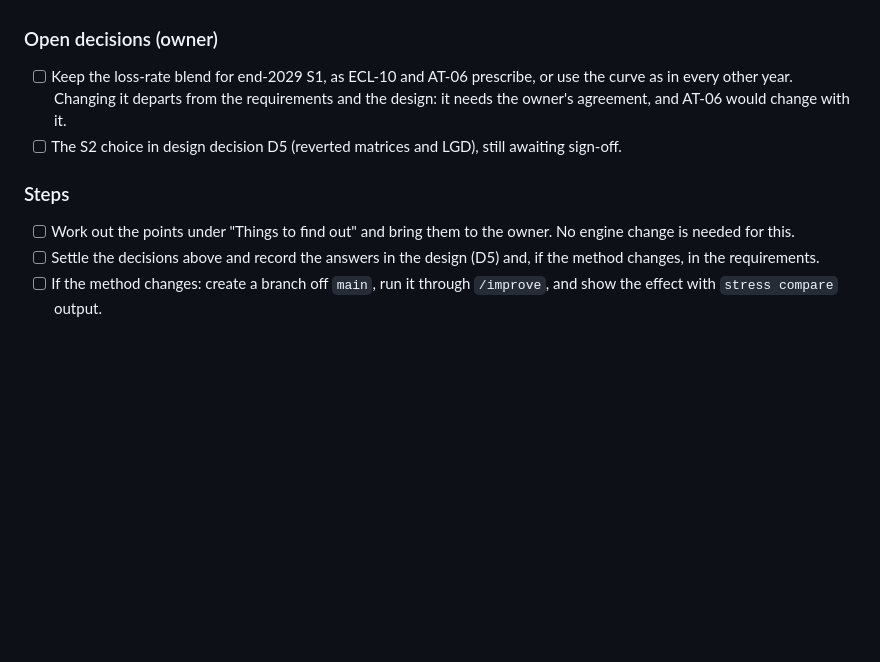
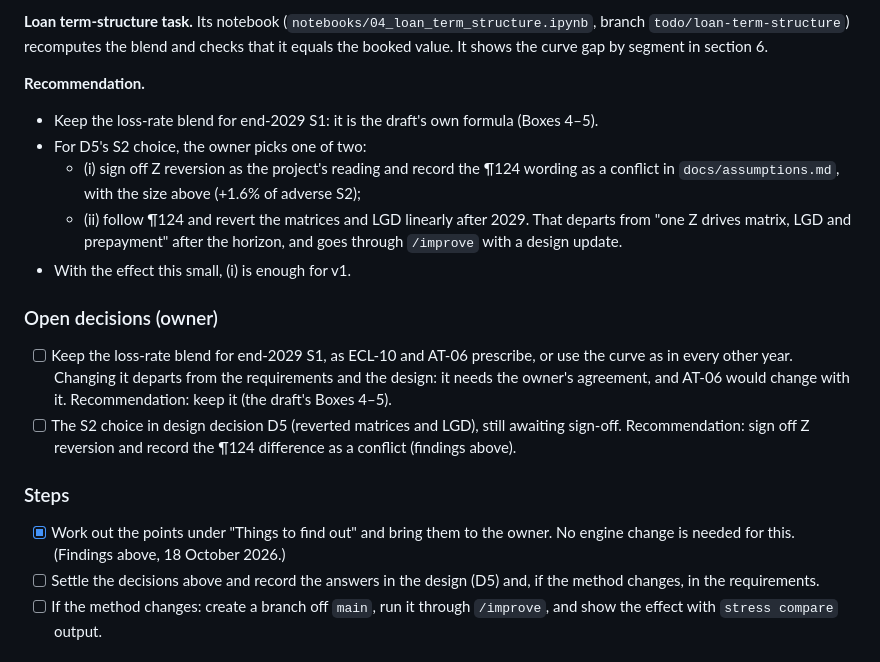
Before and after one commit to at621/stresstest_simulation, a Markdown page: TODO.md, the part around one of its changes. Rendered like a GitHub page; blank space fills up the shorter version.

```diff
--- a/TODO.md
+++ b/TODO.md
@@ -117,11 +153,20 @@ All the inputs exist already. The task joins tables and recomputes ECL; it adds
+**Loan term-structure task.** Its notebook (`notebooks/04_loan_term_structure.ipynb`, branch `todo/loan-term-structure`) recomputes the blend and checks that it equals the booked value. It shows the curve gap by segment in section 6.
+
+**Recommendation.**
+- Keep the loss-rate blend for end-2029 S1: it is the draft's own formula (Boxes 4–5).
+- For D5's S2 choice, the owner picks one of two:
+  - (i) sign off Z reversion as the project's reading and record the ¶124 wording as a conflict in `docs/assumptions.md`, with the size above (+1.6% of adverse S2);
+  - (ii) follow ¶124 and revert the matrices and LGD linearly after 2029. That departs from "one Z drives matrix, LGD and prepayment" after the horizon, and goes through `/improve` with a design update.
+- With the effect this small, (i) is enough for v1.
+
 ### Open decisions (owner)
 
-- [ ] Keep the loss-rate blend for end-2029 S1, as ECL-10 and AT-06 prescribe, or use the curve as in every other year. Changing it departs from the requirements and the design: it needs the owner's agreement, and AT-06 would change with it.
-- [ ] The S2 choice in design decision D5 (reverted matrices and LGD), still awaiting sign-off.
+- [ ] Keep the loss-rate blend for end-2029 S1, as ECL-10 and AT-06 prescribe, or use the curve as in every other year. Changing it departs from the requirements and the design: it needs the owner's agreement, and AT-06 would change with it. Recommendation: keep it (the draft's Boxes 4–5).
+- [ ] The S2 choice in design decision D5 (reverted matrices and LGD), still awaiting sign-off. Recommendation: sign off Z reversion and record the ¶124 difference as a conflict (findings above).
 
 ### Steps
 
-- [ ] Work out the points under "Things to find out" and bring them to the owner. No engine change is needed for this.
+- [x] Work out the points under "Things to find out" and bring them to the owner. No engine change is needed for this. (Findings above, 18 October 2026.)
 - [ ] Settle the decisions above and record the answers in the design (D5) and, if the method changes, in the requirements.
 - [ ] If the method changes: create a branch off `main`, run it through `/improve`, and show the effect with `stress compare` output.
 
```
Also changed, not shown: other parts of TODO.md (+36 -0 lines).
